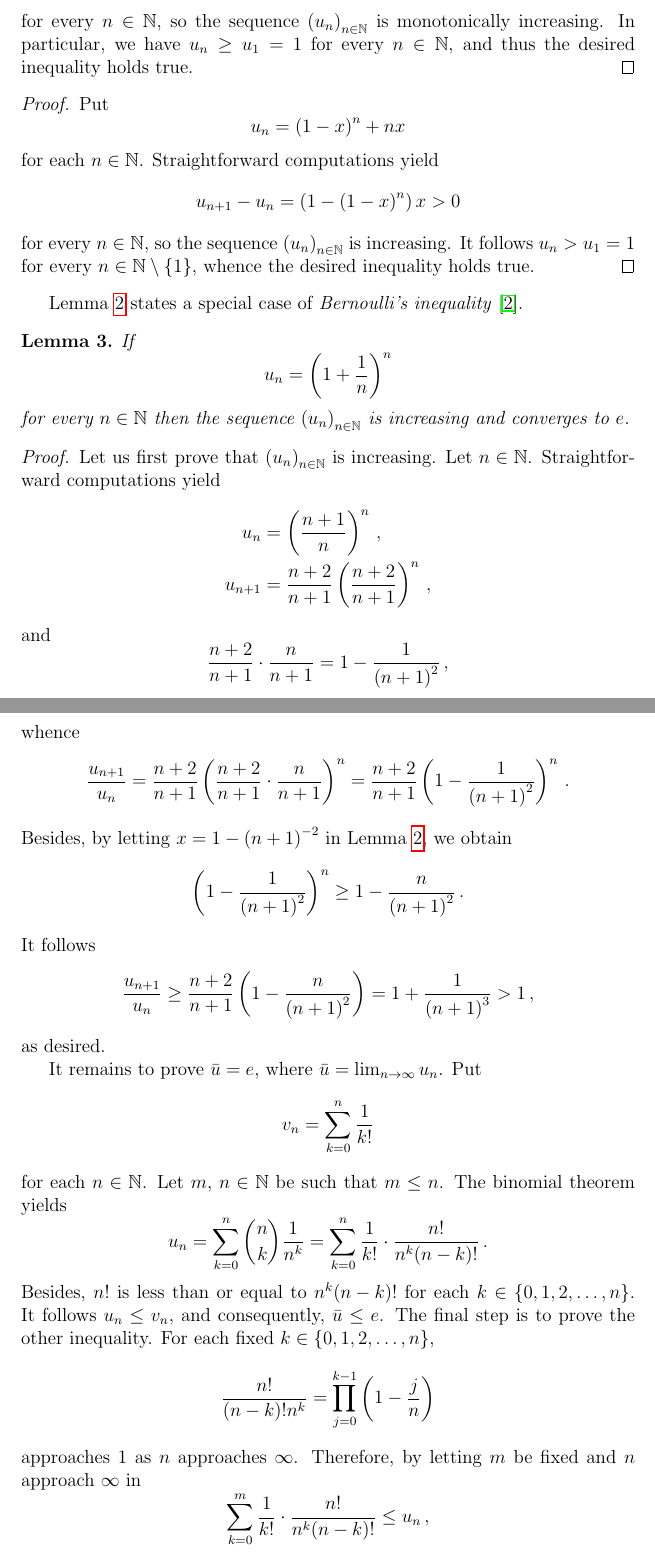
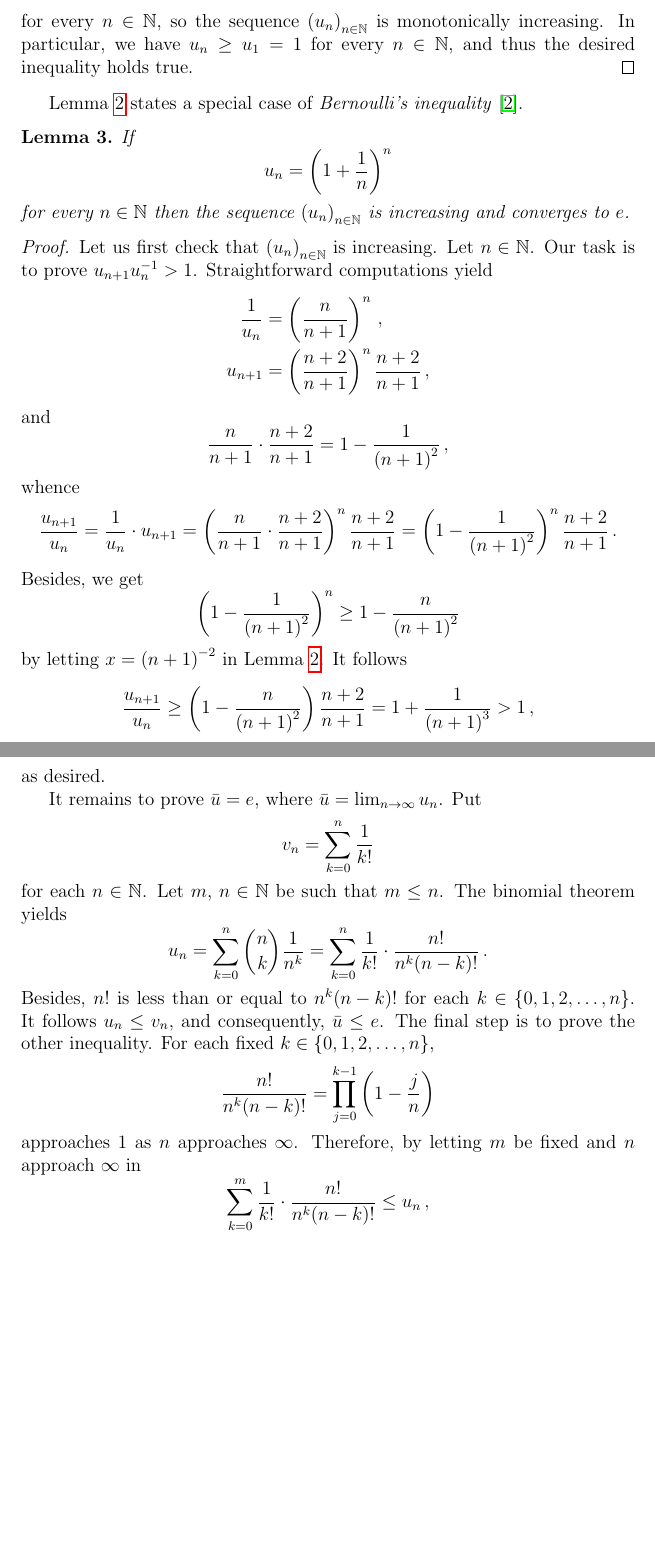
Before and after one commit to CCTVVMZZ/converging-to-e, a LaTeX document (converge.tex): two parts of pages 3 and 4 of 5, joined at a grey line, cut so that both start at the same text, the shorter picture padded with empty space. Compiled offline with pdfLaTeX.

Commit message:
On voit le bout

```diff
--- a/converge.tex
+++ b/converge.tex
@@ -152,21 +152,6 @@ for every $n \in \bN$.
 \end{proof}
 
 
-\begin{proof}
-  Put
-  $$
-  u _n =  \left( 1 - x \right)^n + n x
-  $$
-  for each $n \in \bN$.
-  Straightforward computations yield
-  $$
-  u_{n + 1} - u_n = \left(1 - {(1 - x)}^n \right) x > 0
-  $$
-  for every $n \in \bN$, so the sequence $\left( u_n \right)_{n \in \bN}$ is increasing.
-  It follows $u_n > u_1 = 1$ for every $n \in \bN \setminus \{ 1 \}$,
-  whence the desired  inequality holds true.
-\end{proof}
-
 
 Lemma~\ref{lem:Bernoulli} states a special case of \emph{Bernoulli's inequality} \cite{MitrinovicAI}.
 
@@ -179,33 +164,49 @@ Lemma~\ref{lem:Bernoulli} states a special case of \emph{Bernoulli's inequality}
 \end{lemma}
 
 \begin{proof}
-  Let us first prove that $\left( u_n \right)_{n \in \bN}$ is increasing.
+  Let us first check that $\left( u_n \right)_{n \in \bN}$ is increasing.
   %For each $n \in \bN$, put  $v_n = 1 + n^{-1}$: $u_n = v_n^n$.
   %Put  $v_n = 1 + n^{-1}$ for each $n \in \bN$.
   Let $n \in \bN$.
+  Our task is to prove $u_{n + 1} u_n^{-1} > 1$.
   Straightforward computations yield
   \begin{align*}
-    u_n & = \left( \frac{n + 1}{n}  \right)^n \,, \\
-          u_{n + 1} & = \frac{n + 2}{n + 1} \left( \frac{n + 2}{n + 1} \right)^n \,,
+    \frac{1}{u_n} & = \left( \frac{n}{n + 1}  \right)^n \,, \\
+    u_{n + 1} & = \left( \frac{n + 2}{n + 1} \right)^n
+                \frac{n + 2}{n + 1} \,,
   \end{align*}
   and
   $$
-  \frac{n + 2}{n + 1} \cdot \frac{n}{n + 1} = 1 - \frac{1}{{(n + 1)}^2}  \,,
+  \frac{n}{n + 1}
+  \cdot
+  \frac{n + 2}{n + 1}
+  = 1 - \frac{1}{{(n + 1)}^2}  \,,
    $$
   whence
   $$
   \frac{u_{n + 1}}{u_n}
-  = \frac{n + 2}{n + 1} \left( \frac{n + 2}{n + 1} \cdot \frac{n}{n + 1} \right)^n
-  = \frac{n + 2}{n + 1} \left( 1 - \frac{1}{{(n + 1)}^2} \right)^n \, .
+  =
+  \frac{1}{u_n} \cdot u_{n + 1}
+  =
+  \left(
+  \frac{n}{n + 1} \cdot \frac{n + 2}{n + 1}
+  \right)^n
+  \frac{n + 2}{n + 1}
+  =
+  \left( 1 - \frac{1}{{(n + 1)}^2} \right)^n
+  \frac{n + 2}{n + 1}\, .
   $$
-  Besides, by letting $x = 1 - {(n + 1)}^{-2}$ in Lemma~\ref{lem:Bernoulli}, we obtain
+  Besides, we get
    $$
-   \left( 1 - \frac{1}{{(n + 1)}^2}  \right)^n \ge  1 - \frac{n}{{(n + 1)}^2} \, .
+   \left( 1 - \frac{1}{{(n + 1)}^2}  \right)^n \ge  1 - \frac{n}{{(n + 1)}^2}
  $$
+ by letting $x = {(n + 1)}^{-2}$ in Lemma~\ref{lem:Bernoulli}.
  It follows
  $$
  \frac{u_{n + 1}} {u_n}
- \ge \frac{n + 2}{n + 1}  \left( 1 - \frac{n}{{(n + 1)}^2} \right)
+ \ge
+ \left( 1 - \frac{n}{{(n + 1)}^2} \right)
+  \frac{n + 2}{n + 1}
  =
  1 + \frac{1}{{(n + 1)}^3}
  > 1 \,,
@@ -230,7 +231,7 @@ Lemma~\ref{lem:Bernoulli} states a special case of \emph{Bernoulli's inequality}
   The final step is to prove the other inequality.
  For each fixed $k \in \{ 0, 1, 2, \dotsc, n \}$,
   $$
-  \frac{n!}{{(n - k)}! n^k} = \prod_{j = 0}^{k - 1} \left( 1 - \frac{j}{n} \right)
+  \frac{n!}{{n^k (n - k)}!} = \prod_{j = 0}^{k - 1} \left( 1 - \frac{j}{n} \right)
  $$
  approaches $1$ as $n$ approaches~$\infty$.
  Therefore, by letting $m$ be fixed and $n$ approach $\infty$ in
```
Also changed, not shown: converge.tex (2 more changed lines).
